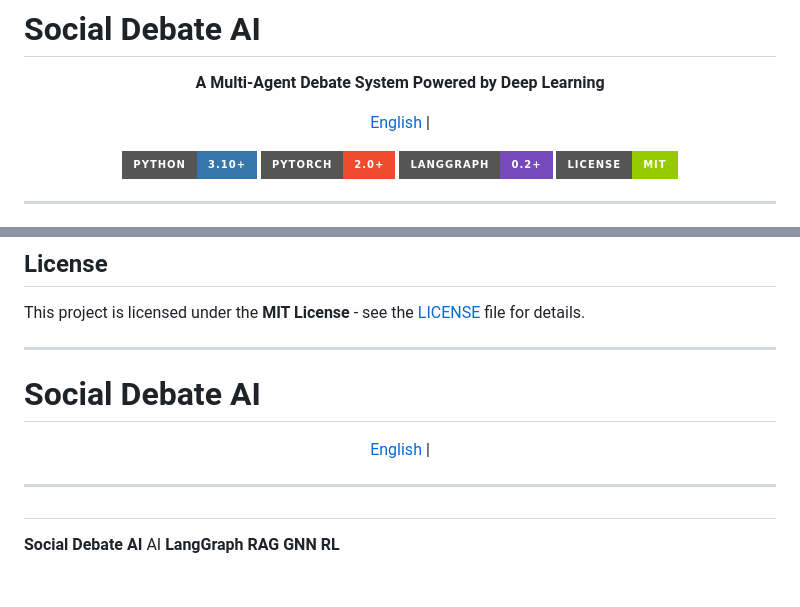
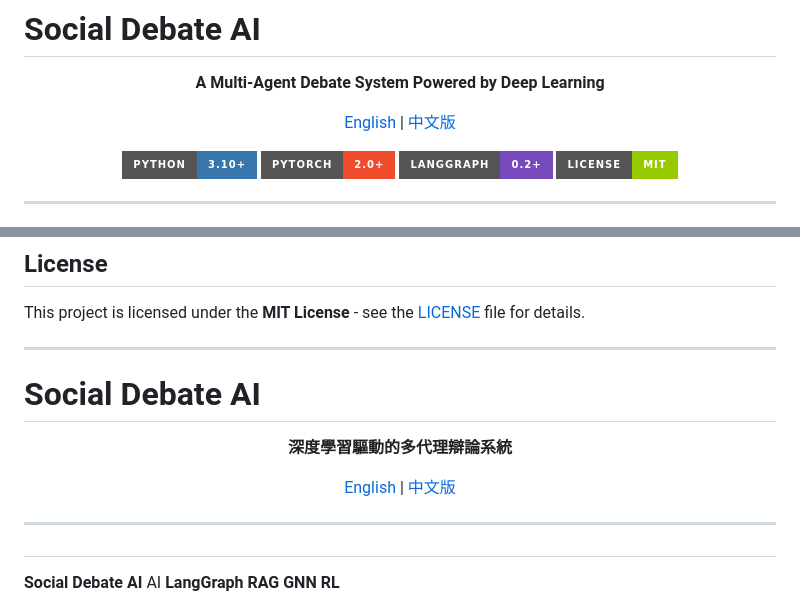
Before and after one commit to AluminumShark/Social-Debate-AI, a Markdown page: README.md, 2 parts joined by grey strips. GitHub-like rendering; badges without logos; blank space fills up the shorter version.

Commit message:
docs: update README.md to include Chinese version link and title translation
- Added a link to the Chinese version of the documentation.
- Translated the project title to Traditional Chinese for bilingual support.

```diff
--- a/README.md
+++ b/README.md
@@ -5,7 +5,7 @@
 </p>
 
 <p align="center">
-  <a href="#english-version">English</a> | <a href="#"></a>
+  <a href="#english-version">English</a> | <a href="#chinese-version">中文版</a>
 </p>
 
 <p align="center">
@@ -442,12 +442,12 @@ This project is licensed under the **MIT License** - see the [LICENSE](LICENSE)
 
-#  Social Debate AI
+# Social Debate AI
 
 <p align="center">
-  <strong></strong>
+  <strong>深度學習驅動的多代理辯論系統</strong>
 </p>
 
 <p align="center">
-  <a href="#english-version">English</a> | <a href="#"></a>
+  <a href="#english-version">English</a> | <a href="#chinese-version">中文版</a>
 </p>
 
 ---
```
Also changed, not shown: other parts of README.md (+1 -1 lines).
